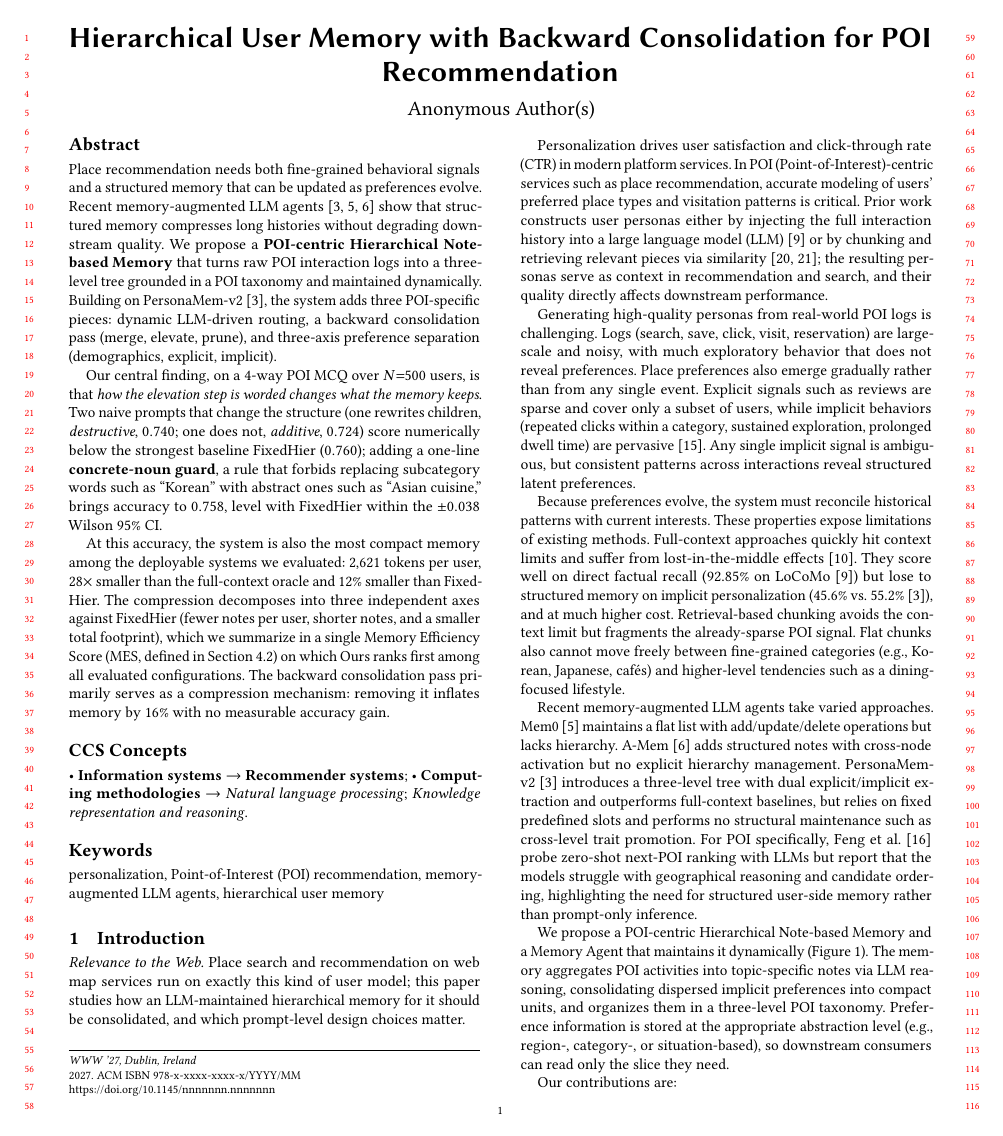
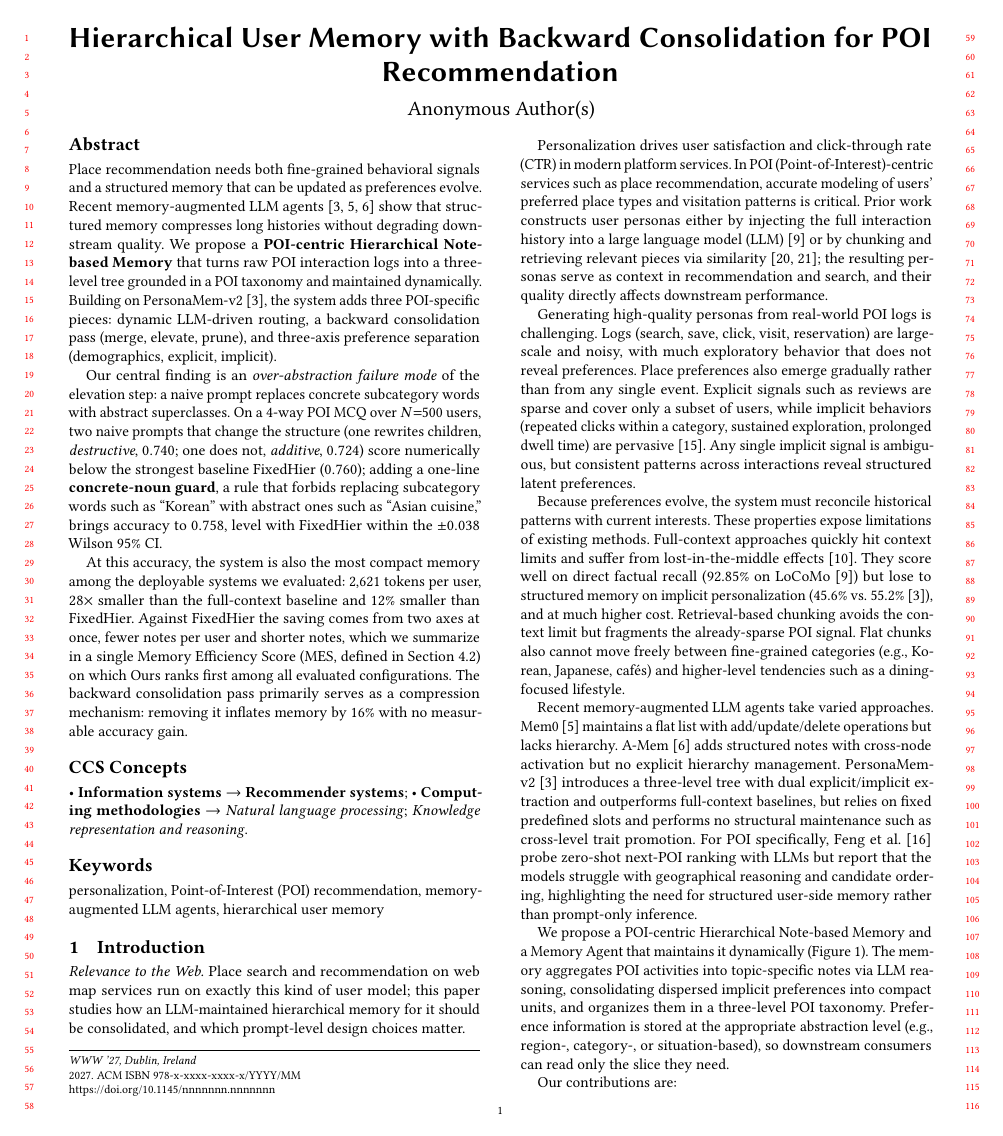
Before and after one commit to hhhback/www27-submission, a LaTeX paper (main.tex): page 1 of 9. Compiled offline with pdfLaTeX.

Commit message:
Abstract: failure mode as the finding; two footprint axes; FullCtx as baseline

```diff
--- a/main.tex
+++ b/main.tex
@@ -87,9 +87,9 @@
 \begin{abstract}
 Place recommendation needs both fine-grained behavioral signals and a structured memory that can be updated as preferences evolve. Recent memory-augmented LLM agents~\cite{mem0,amem,personamem-v2} show that structured memory compresses long histories without degrading downstream quality. We propose a \textbf{POI-centric Hierarchical Note-based Memory} that turns raw POI interaction logs into a three-level tree grounded in a POI taxonomy and maintained dynamically. Building on PersonaMem-v2~\cite{personamem-v2}, the system adds three POI-specific pieces: dynamic LLM-driven routing, a backward consolidation pass (merge, elevate, prune), and three-axis preference separation (demographics, explicit, implicit).
 
-Our central finding, on a 4-way POI MCQ over \(N{=}500\) users, is that \emph{how the elevation step is worded changes what the memory keeps}. Two naive prompts that change the structure (one rewrites children, \emph{destructive}, \(0.740\); one does not, \emph{additive}, \(0.724\)) score numerically below the strongest baseline FixedHier (\(0.760\)); adding a one-line \textbf{concrete-noun guard}, a rule that forbids replacing subcategory words such as ``Korean'' with abstract ones such as ``Asian cuisine,'' brings accuracy to \(0.758\), level with FixedHier within the \(\pm 0.038\) Wilson 95\% CI.
+Our central finding is an \emph{over-abstraction failure mode} of the elevation step: a naive prompt replaces concrete subcategory words with abstract superclasses. On a 4-way POI MCQ over \(N{=}500\) users, two naive prompts that change the structure (one rewrites children, \emph{destructive}, \(0.740\); one does not, \emph{additive}, \(0.724\)) score numerically below the strongest baseline FixedHier (\(0.760\)); adding a one-line \textbf{concrete-noun guard}, a rule that forbids replacing subcategory words such as ``Korean'' with abstract ones such as ``Asian cuisine,'' brings accuracy to \(0.758\), level with FixedHier within the \(\pm 0.038\) Wilson 95\% CI.
 
-At this accuracy, the system is also the most compact memory among the deployable systems we evaluated: \(2{,}621\) tokens per user, \(28\times\) smaller than the full-context oracle and \(12\%\) smaller than FixedHier. The compression decomposes into three independent axes against FixedHier (fewer notes per user, shorter notes, and a smaller total footprint), which we summarize in a single Memory Efficiency Score (MES, defined in Section~\ref{sec:main-results}) on which Ours ranks first among all evaluated configurations. The backward consolidation pass primarily serves as a compression mechanism: removing it inflates memory by \(16\%\) with no measurable accuracy gain.
+At this accuracy, the system is also the most compact memory among the deployable systems we evaluated: \(2{,}621\) tokens per user, \(28\times\) smaller than the full-context baseline and \(12\%\) smaller than FixedHier. Against FixedHier the saving comes from two axes at once, fewer notes per user and shorter notes, which we summarize in a single Memory Efficiency Score (MES, defined in Section~\ref{sec:main-results}) on which Ours ranks first among all evaluated configurations. The backward consolidation pass primarily serves as a compression mechanism: removing it inflates memory by \(16\%\) with no measurable accuracy gain.
 \end{abstract}
 
 %% CCS concepts (required by acmart for papers > 2 pages)
```
Also changed, not shown: main.pdf.
